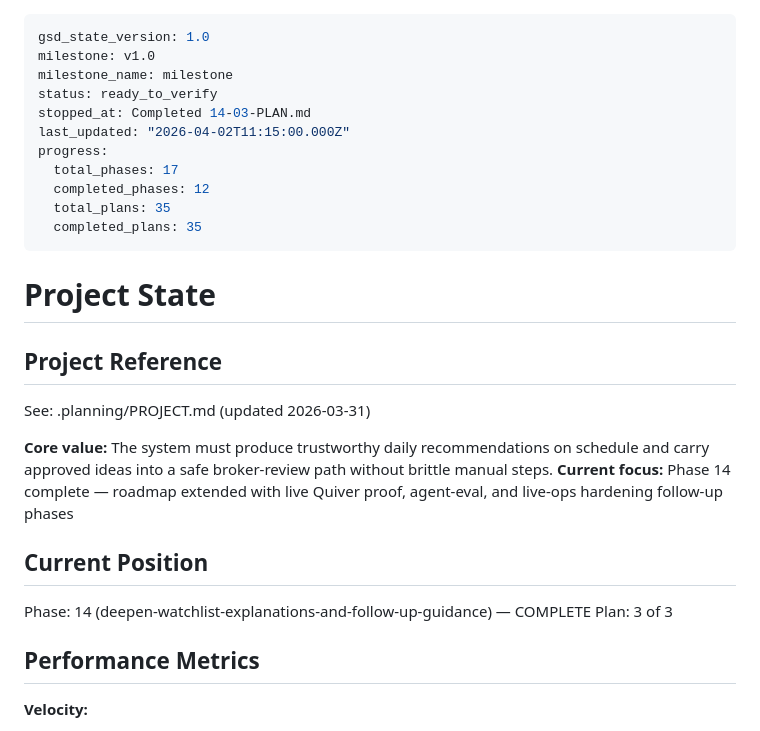
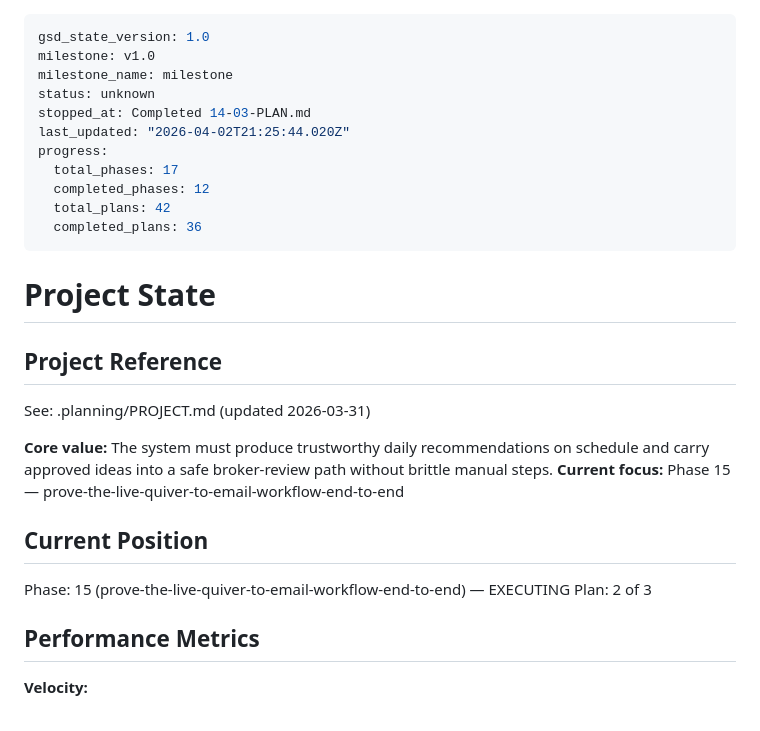
Before and after one commit to Nickbohm555/investor, a Markdown page: .planning/STATE.md, the part around the change. Drawn GitHub-style.

Commit message:
docs(15-01): record live-proof CLI summary
- add the plan 15-01 summary artifact
- advance STATE.md to plan 2 of phase 15

```diff
--- a/.planning/STATE.md
+++ b/.planning/STATE.md
@@ -2,14 +2,14 @@
 gsd_state_version: 1.0
 milestone: v1.0
 milestone_name: milestone
-status: ready_to_verify
+status: unknown
 stopped_at: Completed 14-03-PLAN.md
-last_updated: "2026-04-02T11:15:00.000Z"
+last_updated: "2026-04-02T21:25:44.020Z"
 progress:
   total_phases: 17
   completed_phases: 12
-  total_plans: 35
-  completed_plans: 35
+  total_plans: 42
+  completed_plans: 36
 ---
 
 # Project State
@@ -19,12 +19,12 @@ progress:
 See: .planning/PROJECT.md (updated 2026-03-31)
 
 **Core value:** The system must produce trustworthy daily recommendations on schedule and carry approved ideas into a safe broker-review path without brittle manual steps.
-**Current focus:** Phase 14 complete — roadmap extended with live Quiver proof, agent-eval, and live-ops hardening follow-up phases
+**Current focus:** Phase 15 — prove-the-live-quiver-to-email-workflow-end-to-end
 
 ## Current Position
 
-Phase: 14 (deepen-watchlist-explanations-and-follow-up-guidance) — COMPLETE
-Plan: 3 of 3
+Phase: 15 (prove-the-live-quiver-to-email-workflow-end-to-end) — EXECUTING
+Plan: 2 of 3
 
 ## Performance Metrics
 
```
Also changed, not shown: 1 other file.
